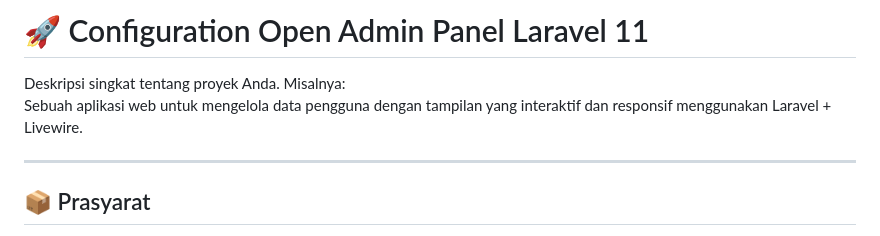
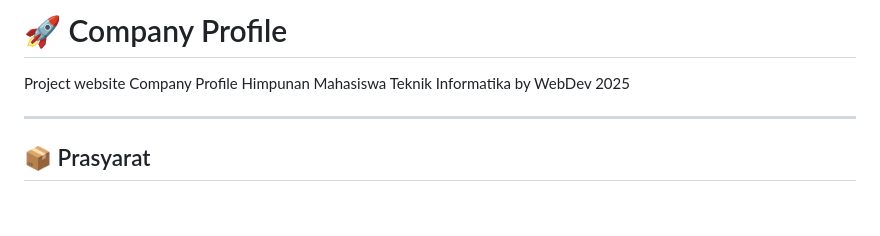
Before and after one commit to Lim018/Himti, a Markdown page: README.md, the part around the change. GitHub-like rendering; blank space fills up the shorter version.

```diff
--- a/README.md
+++ b/README.md
@@ -1,7 +1,6 @@
-# 🚀 Configuration Open Admin Panel Laravel 11
+# 🚀 Company Profile
 
-Deskripsi singkat tentang proyek Anda. Misalnya:
-Sebuah aplikasi web untuk mengelola data pengguna dengan tampilan yang interaktif dan responsif menggunakan Laravel + Livewire.
+Project website Company Profile Himpunan Mahasiswa Teknik Informatika by WebDev 2025
 
 ---
 
```
